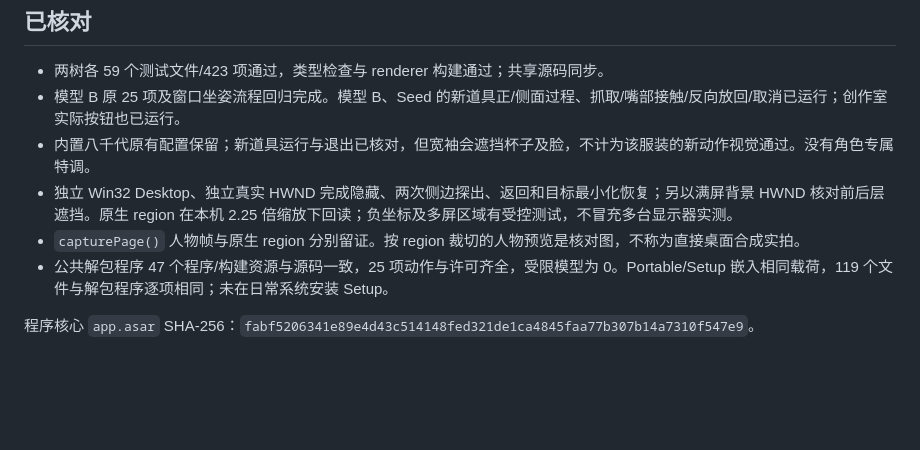
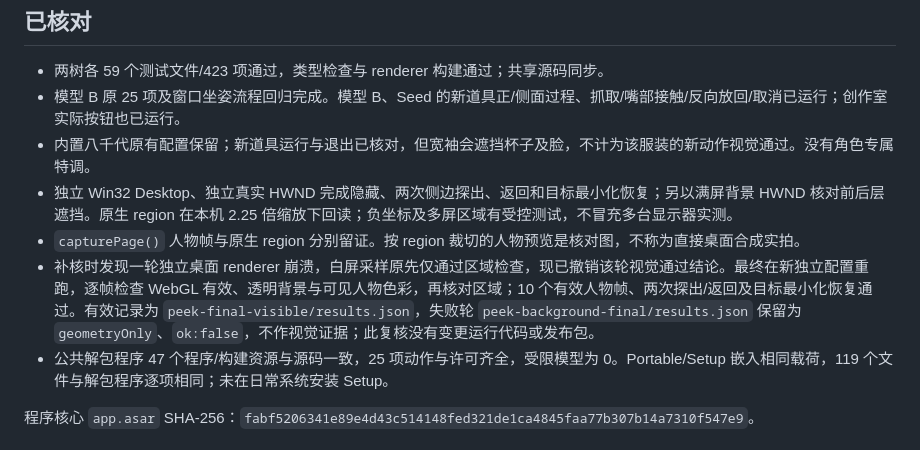
Before and after one commit to earth34online/YachiyoDesk, a Markdown page: docs/DELIVERY_20261109.md, the part around the change. GitHub-like rendering; blank space fills up the shorter version.

Commit message:
docs: distinguish verified window frames from rejected crash capture

```diff
--- a/docs/DELIVERY_20261109.md
+++ b/docs/DELIVERY_20261109.md
@@ -9,6 +9,7 @@
 - 内置八千代原有配置保留；新道具运行与退出已核对，但宽袖会遮挡杯子及脸，不计为该服装的新动作视觉通过。没有角色专属特调。
 - 独立 Win32 Desktop、独立真实 HWND 完成隐藏、两次侧边探出、返回和目标最小化恢复；另以满屏背景 HWND 核对前后层遮挡。原生 region 在本机 2.25 倍缩放下回读；负坐标及多屏区域有受控测试，不冒充多台显示器实测。
 - `capturePage()` 人物帧与原生 region 分别留证。按 region 裁切的人物预览是核对图，不称为直接桌面合成实拍。
+- 补核时发现一轮独立桌面 renderer 崩溃，白屏采样原先仅通过区域检查，现已撤销该轮视觉通过结论。最终在新独立配置重跑，逐帧检查 WebGL 有效、透明背景与可见人物色彩，再核对区域；10 个有效人物帧、两次探出/返回及目标最小化恢复通过。有效记录为 `peek-final-visible/results.json`，失败轮 `peek-background-final/results.json` 保留为 `geometryOnly`、`ok:false`，不作视觉证据；此复核没有变更运行代码或发布包。
 - 公共解包程序 47 个程序/构建资源与源码一致，25 项动作与许可齐全，受限模型为 0。Portable/Setup 嵌入相同载荷，119 个文件与解包程序逐项相同；未在日常系统安装 Setup。
 
 程序核心 `app.asar` SHA-256：`fabf5206341e89e4d43c514148fed321de1ca4845faa77b307b14a7310f547e9`。
```
